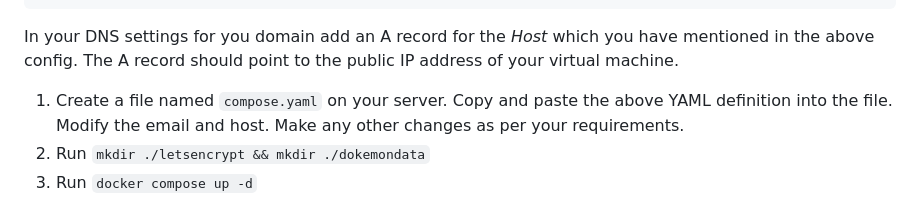
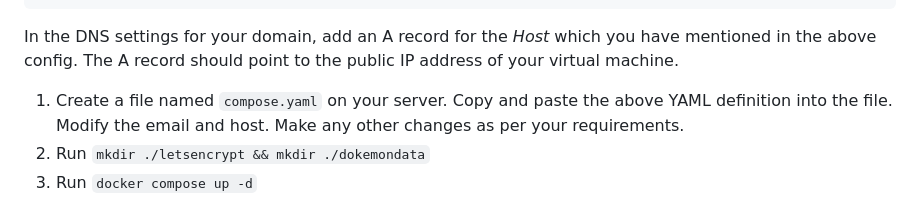
Before and after one commit to productiveops/dokemon, a Markdown page: README.md, the part around the change. GitHub-like rendering.

Commit message:
Corrected typos

```diff
--- a/README.md
+++ b/README.md
@@ -64,7 +64,7 @@ This is an example configuration for running Dokémon behind Traefik with LetsEn
           - ./dokemondata:/data
           - /var/run/docker.sock:/var/run/docker.sock
 
-In your DNS settings for you domain add an A record for the _Host_ which you have mentioned in the above config. The A record should point to the public IP address of your virtual machine.
+In the DNS settings for your domain, add an A record for the _Host_ which you have mentioned in the above config. The A record should point to the public IP address of your virtual machine.
 
 1. Create a file named `compose.yaml` on your server. Copy and paste the above YAML definition into the file. Modify the email and host. Make any other changes as per your requirements.
 2. Run `mkdir ./letsencrypt && mkdir ./dokemondata`
```
